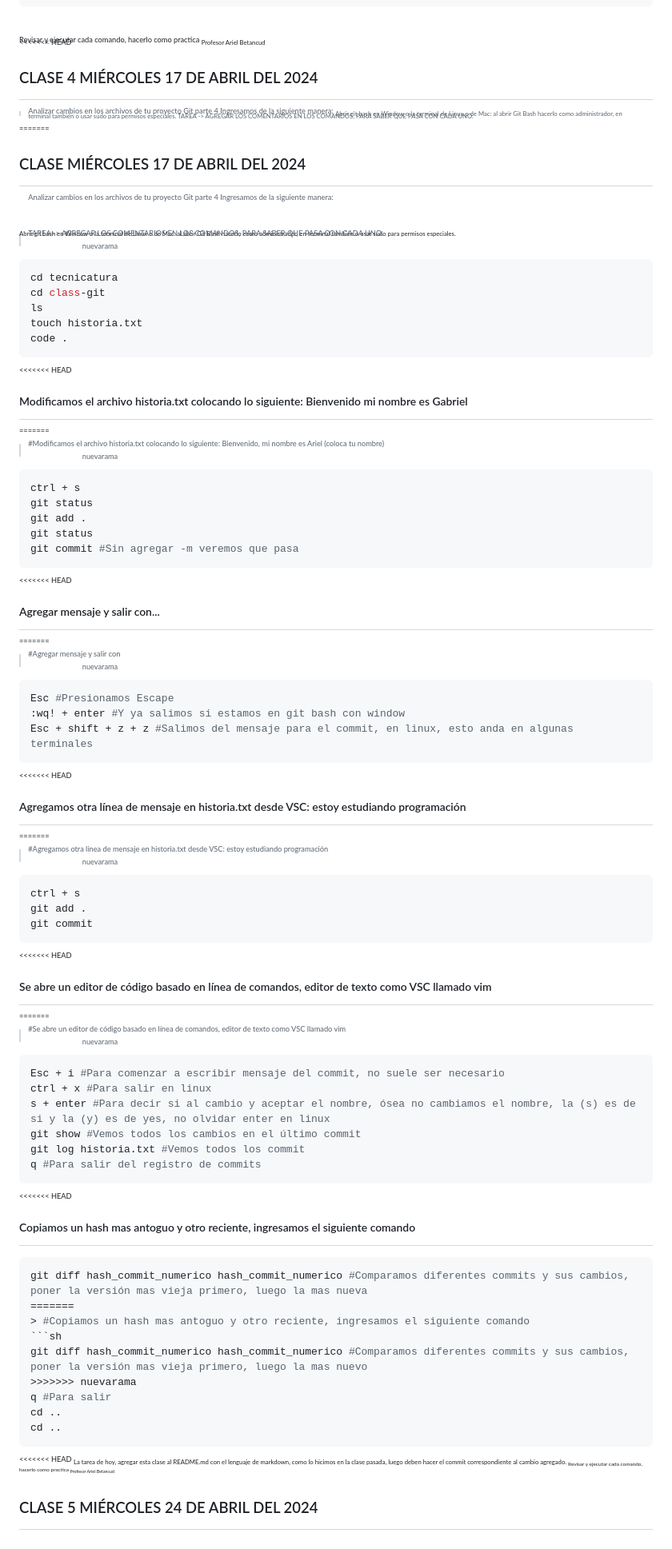
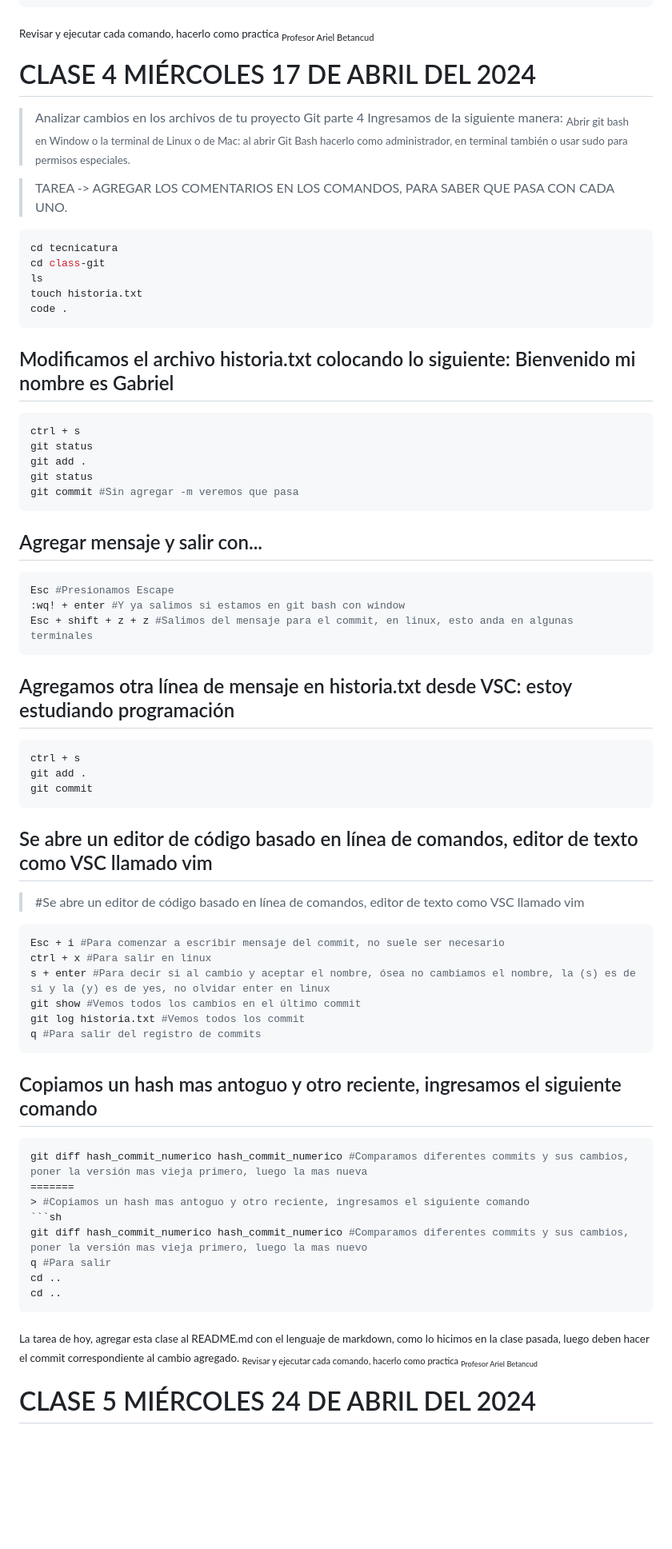
Before and after one commit to GabrielBruni/Tecnicatura, a Markdown page: class-git/README.md, the part around one of its changes. Shown at 80% size. Rendered like a GitHub page; blank space fills up the shorter version.

Commit message:
Clase 9 agrgada al README con lenguaje Markdown

````diff
--- a/class-git/README.md
+++ b/class-git/README.md
@@ -136,29 +115,16 @@ git log #Para ver los dos commits hechos: Si tienes commiteada alguna clase ante
 cd ..
 cd ..
 ```
-<sub>
-Revisar y ejecutar cada comando, hacerlo como practica
-<sub>
-Profesor Ariel Betancud</sub>
+<sub>Revisar y ejecutar cada comando, hacerlo como practica
+<sub>Profesor Ariel Betancud</sub>
 
 
-<<<<<<< HEAD
 # CLASE 4 MIÉRCOLES 17 DE ABRIL DEL 2024
 > Analizar cambios en los archivos de tu proyecto Git parte 4
 > Ingresamos de la siguiente manera:
-<sub>Abrir git bash en Window o la terminal de Linux o de Mac: al abrir Git Bash hacerlo como administrador, en terminal también o usar sudo para permisos especiales.
-TAREA -> AGREGAR LOS COMENTARIOS EN LOS COMANDOS, PARA SABER QUE PASA CON CADA UNO.</sub>
-
-=======
-# CLASE MIÉRCOLES 17 DE ABRIL DEL 2024
-
-> Analizar cambios en los archivos de tu proyecto Git parte 4
-> Ingresamos de la siguiente manera:
-<sub>
-Abrir git bash en Window o la terminal de Linux o de Mac: al abrir Git Bash hacerlo como administrador, en terminal también o usar sudo para permisos especiales.</sub>
+<sub>Abrir git bash en Window o la terminal de Linux o de Mac: al abrir Git Bash hacerlo como administrador, en terminal también o usar sudo para permisos especiales.</sub>
 
 > TAREA -> AGREGAR LOS COMENTARIOS EN LOS COMANDOS, PARA SABER QUE PASA CON CADA UNO.
->>>>>>> nuevarama
 ```sh
 cd tecnicatura
 cd class-git
@@ -166,11 +132,7 @@ ls
 touch historia.txt
 code .
 ```
-<<<<<<< HEAD
 ## Modificamos el archivo historia.txt colocando lo siguiente: Bienvenido mi nombre es Gabriel
-=======
-> #Modificamos el archivo historia.txt colocando lo siguiente: Bienvenido, mi nombre es Ariel (coloca tu nombre)
->>>>>>> nuevarama
 ```sh
 ctrl + s
 git status
@@ -178,31 +140,20 @@ git add .
 git status
 git commit #Sin agregar -m veremos que pasa
 ```
-<<<<<<< HEAD
 ## Agregar mensaje y salir con...
-=======
-> #Agregar mensaje y salir con
->>>>>>> nuevarama
 ```sh
 Esc #Presionamos Escape
 :wq! + enter #Y ya salimos si estamos en git bash con window
 Esc + shift + z + z #Salimos del mensaje para el commit, en linux, esto anda en algunas terminales
 ```
-<<<<<<< HEAD
 ## Agregamos otra línea de mensaje en historia.txt desde VSC: estoy estudiando programación
-=======
-> #Agregamos otra línea de mensaje en historia.txt desde VSC: estoy estudiando programación
->>>>>>> nuevarama
 ```sh
 ctrl + s
 git add .
 git commit
 ```
-<<<<<<< HEAD
 ## Se abre un editor de código basado en línea de comandos, editor de texto como VSC llamado vim
-=======
 > #Se abre un editor de código basado en línea de comandos, editor de texto como VSC llamado vim
->>>>>>> nuevarama
 ```sh
 Esc + i #Para comenzar a escribir mensaje del commit, no suele ser necesario
 ctrl + x #Para salir en linux
@@ -211,7 +162,6 @@ git show #Vemos todos los cambios en el último commit
 git log historia.txt #Vemos todos los commit
 q #Para salir del registro de commits
 ```
-<<<<<<< HEAD
 ## Copiamos un hash mas antoguo y otro reciente, ingresamos el siguiente comando
 ```sh
 git diff hash_commit_numerico hash_commit_numerico #Comparamos diferentes commits y sus cambios, poner la versión mas vieja primero, luego la mas nueva
@@ -219,18 +169,13 @@ git diff hash_commit_numerico hash_commit_numerico #Comparamos diferentes commit
 > #Copiamos un hash mas antoguo y otro reciente, ingresamos el siguiente comando
 ```sh
 git diff hash_commit_numerico hash_commit_numerico #Comparamos diferentes commits y sus cambios, poner la versión mas vieja primero, luego la mas nuevo
->>>>>>> nuevarama
 q #Para salir
 cd ..
 cd ..
 ```
-<<<<<<< HEAD
-<sub>
-La tarea de hoy, agregar esta clase al README.md con el lenguaje de markdown, como lo hicimos en la clase pasada, luego deben hacer el commit correspondiente al cambio agregado.
-<sub>
-Revisar y ejecutar cada comando, hacerlo como practica
-<sub>
-Profesor Ariel Betancud</sub>
+<sub>La tarea de hoy, agregar esta clase al README.md con el lenguaje de markdown, como lo hicimos en la clase pasada, luego deben hacer el commit correspondiente al cambio agregado.
+<sub>Revisar y ejecutar cada comando, hacerlo como practica
+<sub>Profesor Ariel Betancud</sub>
 
 
 # CLASE 5 MIÉRCOLES 24 DE ABRIL DEL 2024
````
Also changed, not shown: other parts of class-git/README.md (+124 -67 lines).
